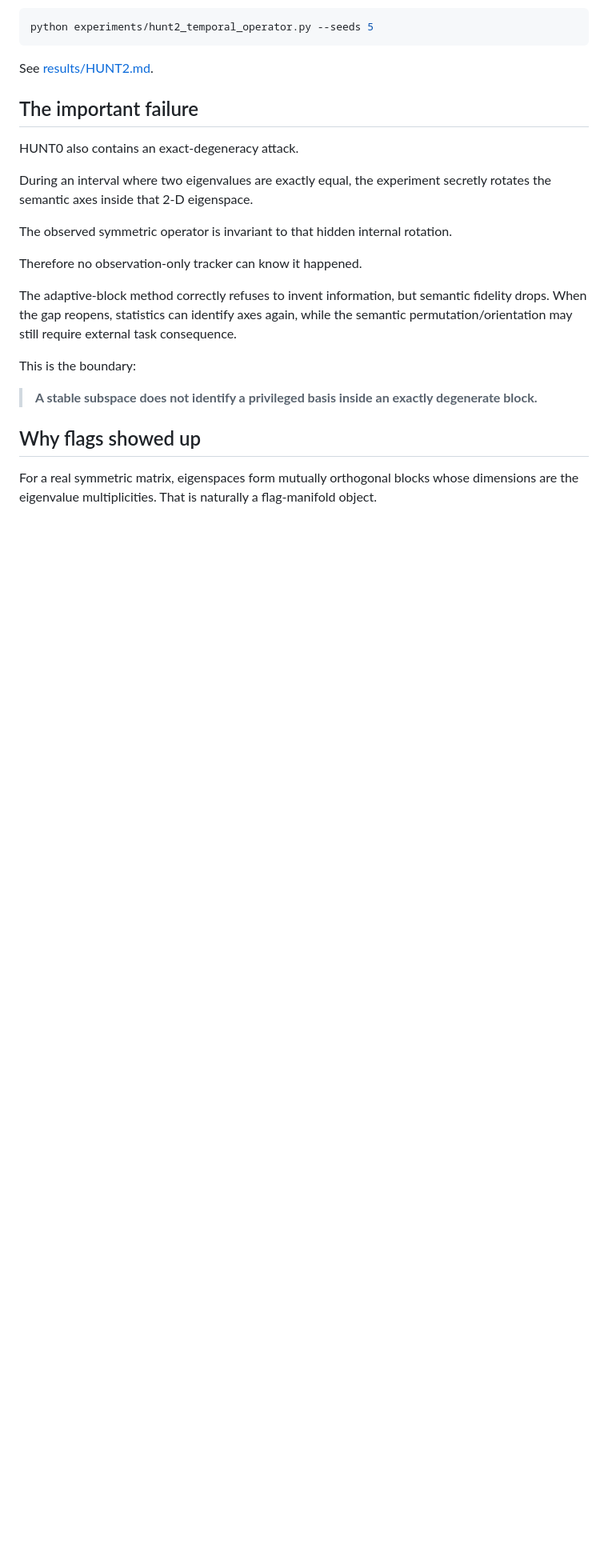
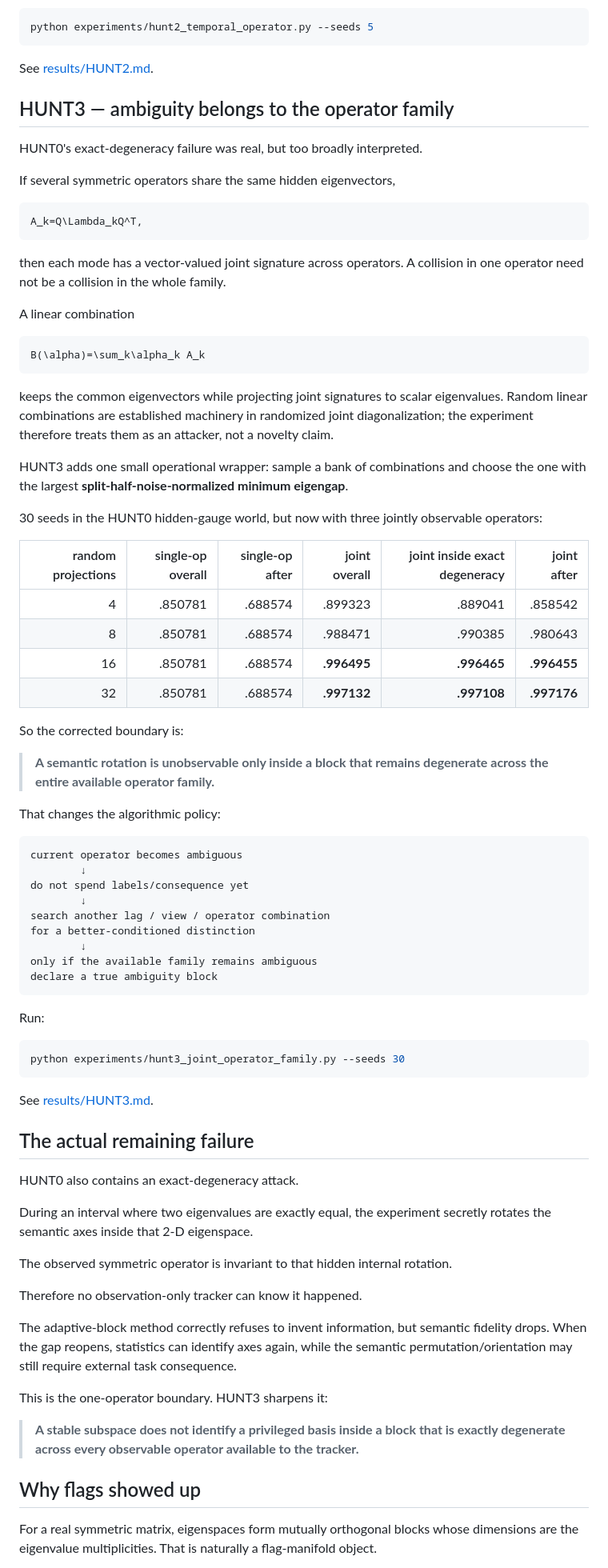
Before and after one commit to anttiluode/AlgoSchalgo, a Markdown page: README.md, the part around one of its changes. Shown at 80% size. Rendered like a GitHub page; blank space fills up the shorter version.

Commit message:
Add HUNT3 operator-family result

````diff
--- a/README.md
+++ b/README.md
@@ -180,7 +180,64 @@ python experiments/hunt2_temporal_operator.py --seeds 5
 
 See [results/HUNT2.md](results/HUNT2.md).
 
-## The important failure
+## HUNT3 — ambiguity belongs to the operator family
+
+HUNT0's exact-degeneracy failure was real, but too broadly interpreted.
+
+If several symmetric operators share the same hidden eigenvectors,
+
+```math
+A_k=Q\Lambda_kQ^T,
+```
+
+then each mode has a vector-valued joint signature across operators. A collision in one operator need not be a collision in the whole family.
+
+A linear combination
+
+```math
+B(\alpha)=\sum_k\alpha_k A_k
+```
+
+keeps the common eigenvectors while projecting joint signatures to scalar eigenvalues. Random linear combinations are established machinery in randomized joint diagonalization; the experiment therefore treats them as an attacker, not a novelty claim.
+
+HUNT3 adds one small operational wrapper: sample a bank of combinations and choose the one with the largest **split-half-noise-normalized minimum eigengap**.
+
+30 seeds in the HUNT0 hidden-gauge world, but now with three jointly observable operators:
+
+| random projections | single-op overall | single-op after | joint overall | joint inside exact degeneracy | joint after |
+|---:|---:|---:|---:|---:|---:|
+| 4 | .850781 | .688574 | .899323 | .889041 | .858542 |
+| 8 | .850781 | .688574 | .988471 | .990385 | .980643 |
+| 16 | .850781 | .688574 | **.996495** | **.996465** | **.996455** |
+| 32 | .850781 | .688574 | **.997132** | **.997108** | **.997176** |
+
+So the corrected boundary is:
+
+> **A semantic rotation is unobservable only inside a block that remains degenerate across the entire available operator family.**
+
+That changes the algorithmic policy:
+
+```text
+current operator becomes ambiguous
+        ↓
+do not spend labels/consequence yet
+        ↓
+search another lag / view / operator combination
+for a better-conditioned distinction
+        ↓
+only if the available family remains ambiguous
+declare a true ambiguity block
+```
+
+Run:
+
+```bash
+python experiments/hunt3_joint_operator_family.py --seeds 30
+```
+
+See [results/HUNT3.md](results/HUNT3.md).
+
+## The actual remaining failure
 
 HUNT0 also contains an exact-degeneracy attack.
 
@@ -192,9 +249,9 @@ Therefore no observation-only tracker can know it happened.
 
 The adaptive-block method correctly refuses to invent information, but semantic fidelity drops. When the gap reopens, statistics can identify axes again, while the semantic permutation/orientation may still require external task consequence.
 
-This is the boundary:
+This is the one-operator boundary. HUNT3 sharpens it:
 
-> **A stable subspace does not identify a privileged basis inside an exactly degenerate block.**
+> **A stable subspace does not identify a privileged basis inside a block that is exactly degenerate across every observable operator available to the tracker.**
 
 ## Why flags showed up
 
````
Also changed, not shown: other parts of README.md (+6 -6 lines).
